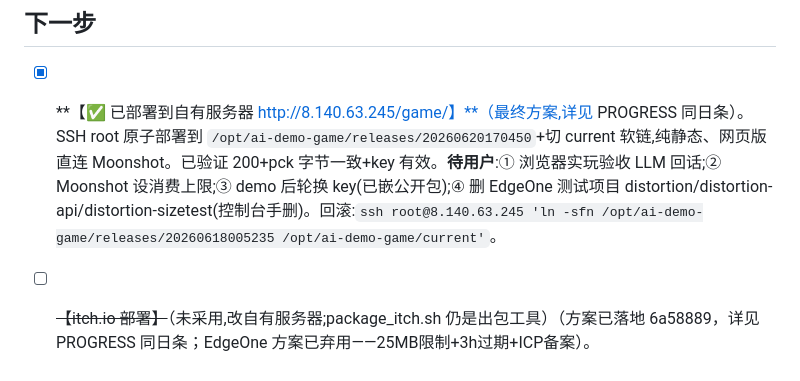
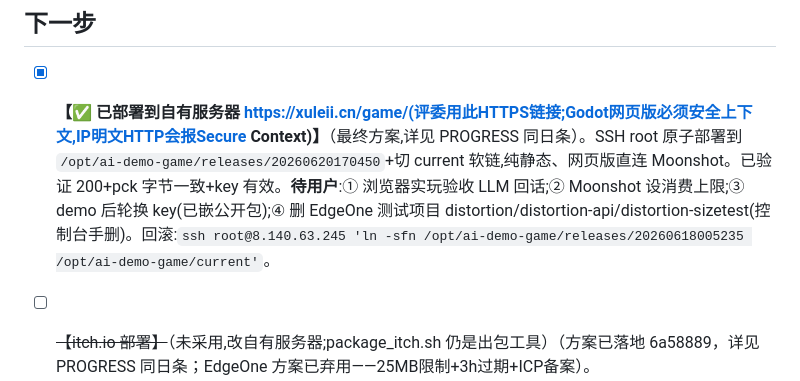
Before and after one commit to wjxdy/Distortion, a Markdown page: PROJECT_TODO.md, the part around the change. Rendered like a GitHub page.

Commit message:
docs(进度): 公开链接更正为 https://xuleii.cn/game/(Godot网页版需HTTPS安全上下文)

```diff
--- a/PROJECT_TODO.md
+++ b/PROJECT_TODO.md
@@ -1,7 +1,7 @@
 # 项目待办
 
 ## 下一步
-- [x] **【✅ 已部署到自有服务器 http://8.140.63.245/game/】**（最终方案,详见 PROGRESS 同日条）。SSH root 原子部署到 `/opt/ai-demo-game/releases/20260620170450`+切 current 软链,纯静态、网页版直连 Moonshot。已验证 200+pck 字节一致+key 有效。**待用户**:① 浏览器实玩验收 LLM 回话;② Moonshot 设消费上限;③ demo 后轮换 key(已嵌公开包);④ 删 EdgeOne 测试项目 distortion/distortion-api/distortion-sizetest(控制台手删)。回滚:`ssh root@8.140.63.245 'ln -sfn /opt/ai-demo-game/releases/20260618005235 /opt/ai-demo-game/current'`。
+- [x] **【✅ 已部署到自有服务器 https://xuleii.cn/game/(评委用此HTTPS链接;Godot网页版必须安全上下文,IP明文HTTP会报Secure Context)】**（最终方案,详见 PROGRESS 同日条）。SSH root 原子部署到 `/opt/ai-demo-game/releases/20260620170450`+切 current 软链,纯静态、网页版直连 Moonshot。已验证 200+pck 字节一致+key 有效。**待用户**:① 浏览器实玩验收 LLM 回话;② Moonshot 设消费上限;③ demo 后轮换 key(已嵌公开包);④ 删 EdgeOne 测试项目 distortion/distortion-api/distortion-sizetest(控制台手删)。回滚:`ssh root@8.140.63.245 'ln -sfn /opt/ai-demo-game/releases/20260618005235 /opt/ai-demo-game/current'`。
 - [ ] ~~【itch.io 部署】~~（未采用,改自有服务器;package_itch.sh 仍是出包工具）（方案已落地 6a58889，详见 PROGRESS 同日条；EdgeOne 方案已弃用——25MB限制+3h过期+ICP备案）。`build/distortion_web.zip`(97MB) 已生成。待用户：① **Moonshot 后台设消费上限**(key 会嵌入公开包)；② 上传 zip 到 **itch.io**(New project → Kind=HTML → 上传 zip → 勾 "This file will be played in the browser"；视口建议 1280×720 左右 → 拿到公开链接给评委)；③ 线上实测能玩 + 老头/终端 LLM 正常回话(Moonshot 已验证允许浏览器 CORS)；④ **demo 后轮换 key**；⑤ 删 EdgeOne 测试项目 `distortion`/`distortion-api`/`distortion-sizetest`(控制台手删,CLI 无删除命令)。重新打包随时跑 `bash scripts/package_itch.sh`。桌面/编辑器版不受影响。
 - [x] **【证据列表 HUD·整支完成】**（分支 feat/finale-emergent-ending；spec/plan=`docs/superpowers/specs|plans/2026-06-20-evidence-list-hud*`）：常驻 HUD「📁 证据」按钮+红点,获得证据弹 toast「已将【XX】添加到证据列表」,点开读 proof 详情;列表内容由 has_key 派生不新增数据模型;与审讯室出示开关解耦。SDD 3 任务 TDD 164/164 + 结构15/15 + 5场景冒烟。提交 0066f50..7111240。⚠️ 编辑器需重启/Reload(新增 autoload)。**待用户 F5 看 toast+列表+审讯室能开 → 合并 main**。
 - [x] **【终端机自然语言查询机·整支完成】**（分支 feat/finale-emergent-ending；spec/plan=`docs/superpowers/specs|plans/2026-06-20-terminal-llm-query*`）：终端从点按钮看静态全文 → 打字提问一问一答聊天窗；模型只检索回 id、客户端取写死正文、本地关键词兜底；只换机制不碰剧情(TERMINAL_FILES 加 keywords)。SDD 6 任务 TDD 154/154 + 真key实测8查询全符合预期(有的命中正确id/没有的NONE/不瞎编)。提交 cebf69d..7592d02。⚠️ 编辑器需 Reload terminal.tscn。**待用户 F5 实机看打字查询手感 → 合并 main**。
```
